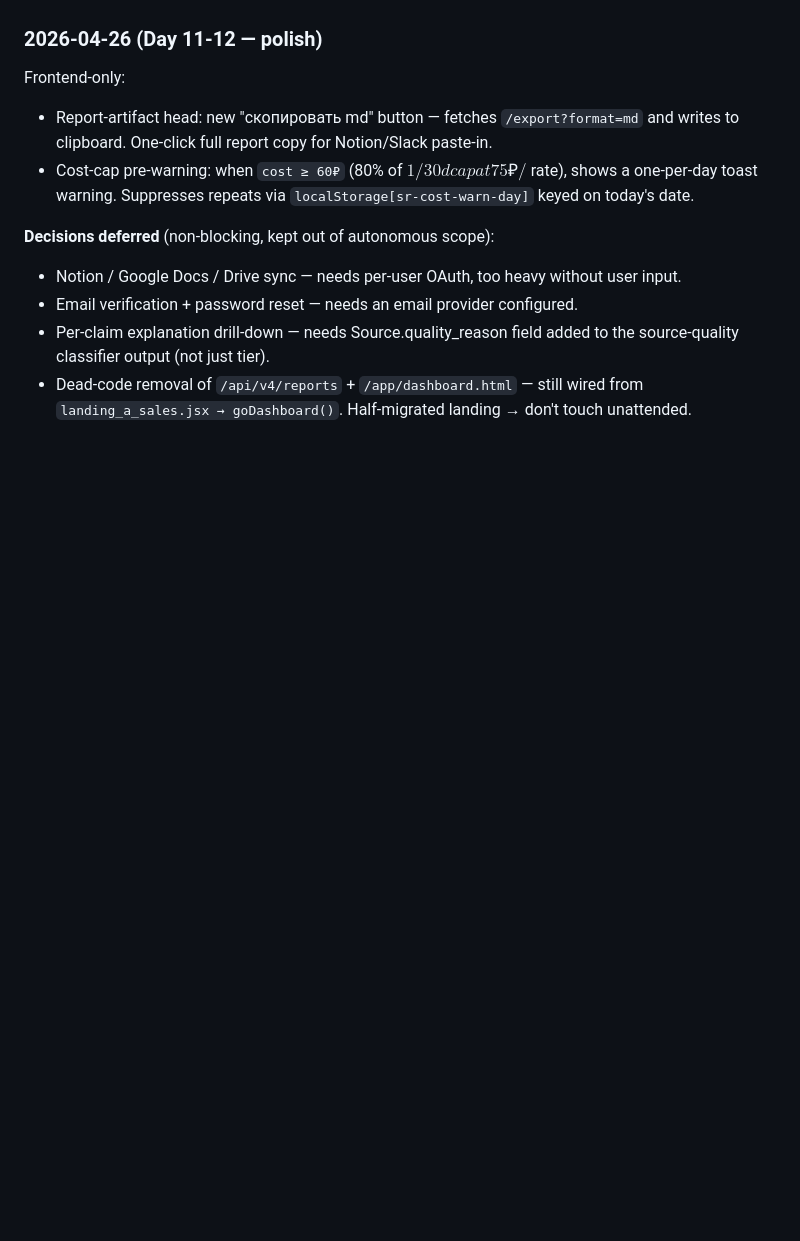
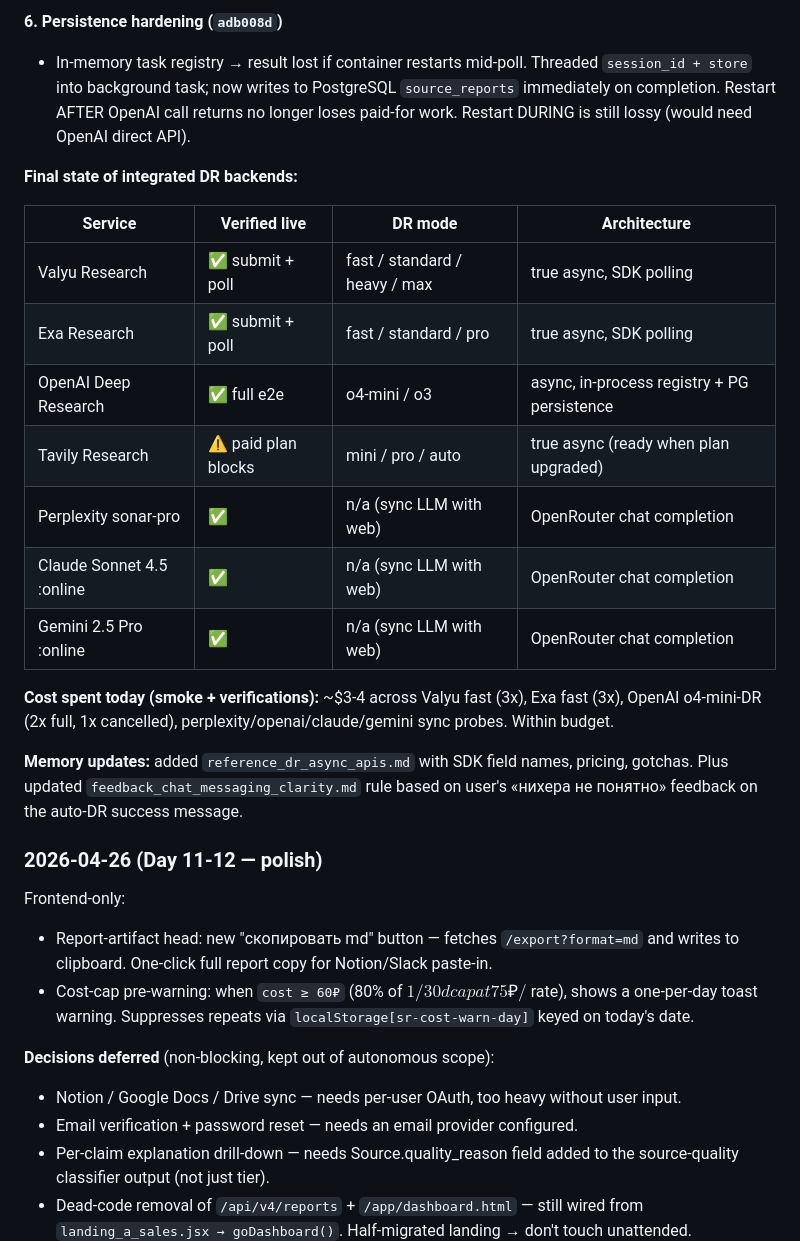
Before and after one commit to druzhkin/smart-report, a Markdown page: WEEK_AUTONOMOUS.md, the part around one of its changes. Rendered like a GitHub page; blank space fills up the shorter version.

```diff
--- a/WEEK_AUTONOMOUS.md
+++ b/WEEK_AUTONOMOUS.md
@@ -203,3 +237,22 @@ Frontend-only. 5 template chips above the start-phase composer (RU developers, T
+**6. Persistence hardening (`adb008d`)**
+   - In-memory task registry → result lost if container restarts mid-poll. Threaded `session_id + store` into background task; now writes to PostgreSQL `source_reports` immediately on completion. Restart AFTER OpenAI call returns no longer loses paid-for work. Restart DURING is still lossy (would need OpenAI direct API).
+
+**Final state of integrated DR backends:**
+
+| Service | Verified live | DR mode | Architecture |
+|---|---|---|---|
+| Valyu Research | ✅ submit + poll | fast / standard / heavy / max | true async, SDK polling |
+| Exa Research | ✅ submit + poll | fast / standard / pro | true async, SDK polling |
+| OpenAI Deep Research | ✅ full e2e | o4-mini / o3 | async, in-process registry + PG persistence |
+| Tavily Research | ⚠ paid plan blocks | mini / pro / auto | true async (ready when plan upgraded) |
+| Perplexity sonar-pro | ✅ | n/a (sync LLM with web) | OpenRouter chat completion |
+| Claude Sonnet 4.5 :online | ✅ | n/a (sync LLM with web) | OpenRouter chat completion |
+| Gemini 2.5 Pro :online | ✅ | n/a (sync LLM with web) | OpenRouter chat completion |
+
+**Cost spent today (smoke + verifications):** ~$3-4 across Valyu fast (3x), Exa fast (3x), OpenAI o4-mini-DR (2x full, 1x cancelled), perplexity/openai/claude/gemini sync probes. Within budget.
+
+**Memory updates:** added `reference_dr_async_apis.md` with SDK field names, pricing, gotchas. Plus updated `feedback_chat_messaging_clarity.md` rule based on user's «нихера не понятно» feedback on the auto-DR success message.
+
 ### 2026-04-26 (Day 11-12 — polish)
 
 Frontend-only:
```
Also changed, not shown: other parts of WEEK_AUTONOMOUS.md (+34 -0 lines).
